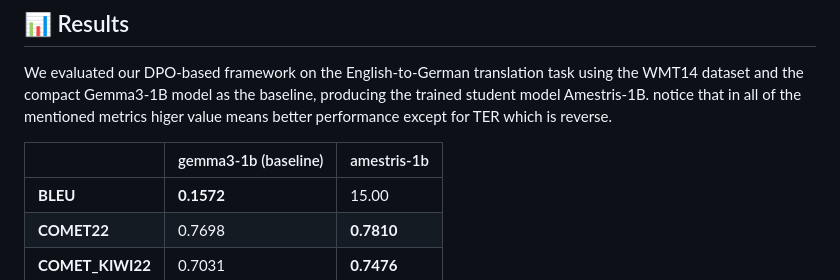
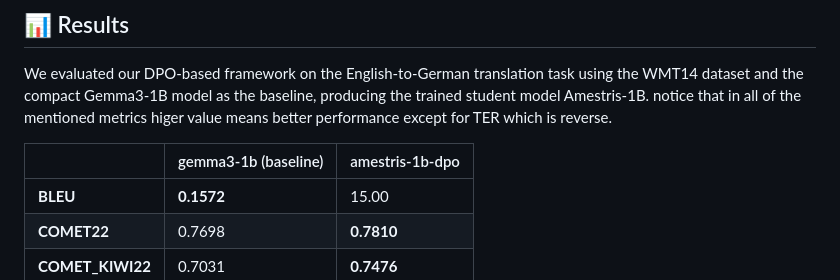
Before and after one commit to Mehrdadghassabi/Amestris, a Markdown page: README.md, the part around the change. GitHub-like rendering.

```diff
--- a/README.md
+++ b/README.md
@@ -29,7 +29,7 @@ We propose a DPO-based framework to improve the translation ability of a baselin
 We evaluated our DPO-based framework on the English-to-German translation task using the WMT14 dataset and the compact Gemma3-1B model as the baseline, producing the trained student model Amestris-1B.
 notice that in all of the mentioned metrics higer value means better performance except for TER which is reverse.
 
-|                       | gemma3-1b (baseline) | amestris-1b |
+|                       | gemma3-1b (baseline) | amestris-1b-dpo |
 |-----------------------|--------------------|---------------------------|
 | **BLEU**  | **0.1572**           | 15.00                  |
 | **COMET22**      | 0.7698          | **0.7810**        |
```
